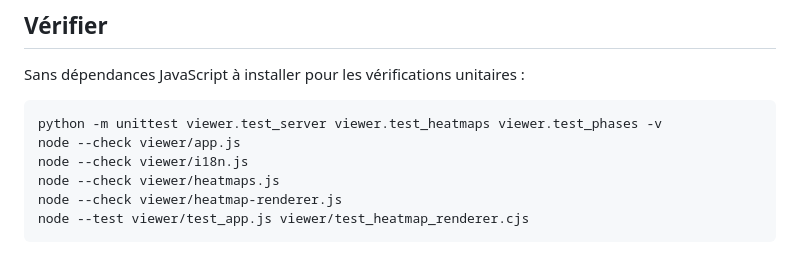
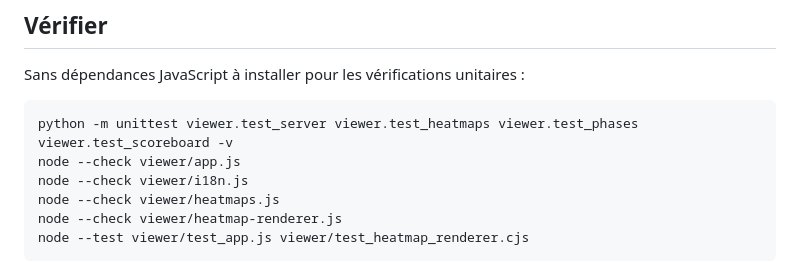
Before and after one commit to ErwanMouras/basket-ai-analysis, a Markdown page: viewer/README.md, the part around the change. GitHub-like rendering.

Commit message:
docs(viewer): include scorebug regressions in the test command

````diff
--- a/viewer/README.md
+++ b/viewer/README.md
@@ -279,7 +279,7 @@ sous la vidéo.
 Sans dépendances JavaScript à installer pour les vérifications unitaires :
 
 ```bash
-python -m unittest viewer.test_server viewer.test_heatmaps viewer.test_phases -v
+python -m unittest viewer.test_server viewer.test_heatmaps viewer.test_phases viewer.test_scoreboard -v
 node --check viewer/app.js
 node --check viewer/i18n.js
 node --check viewer/heatmaps.js
````
